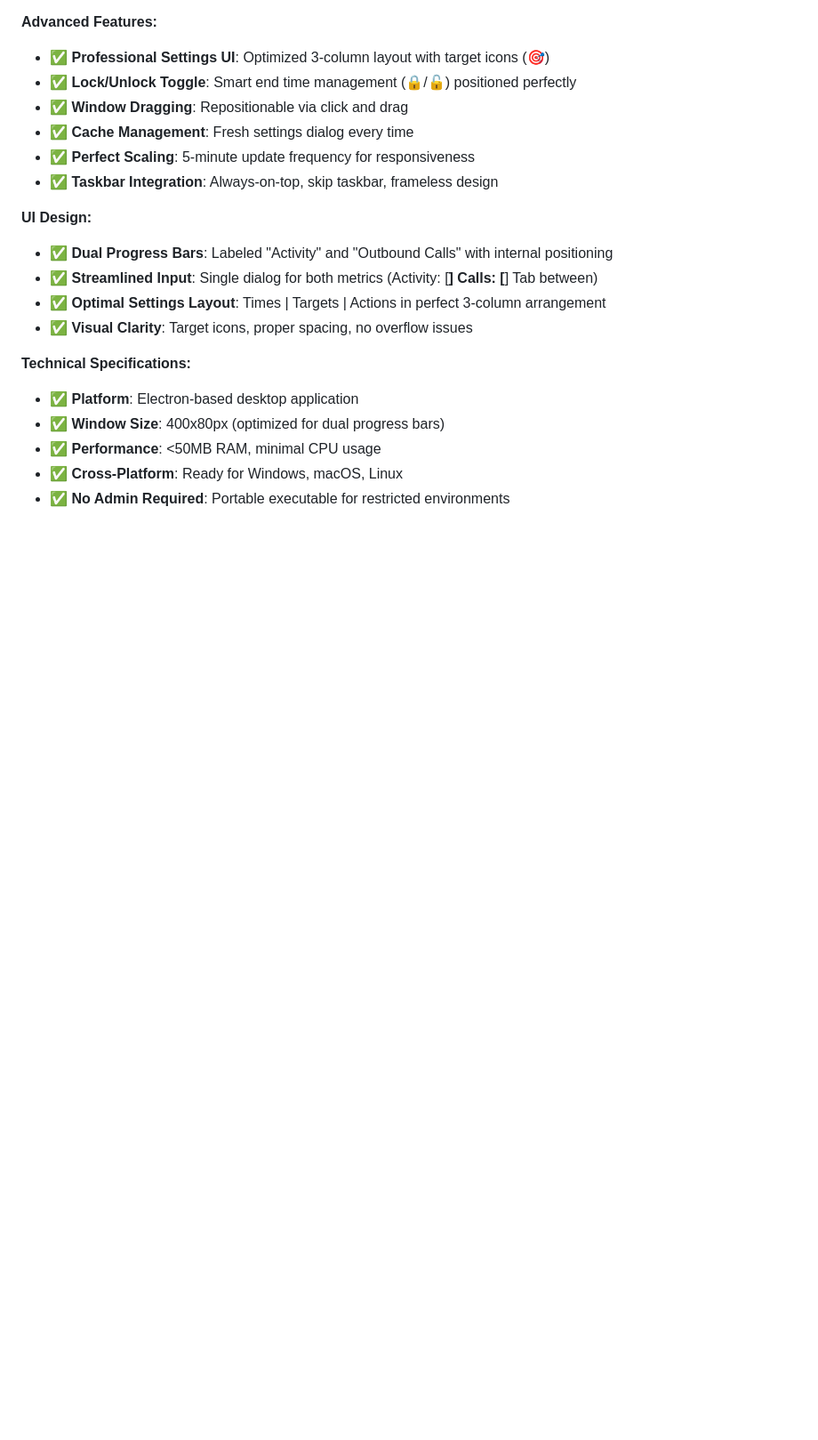
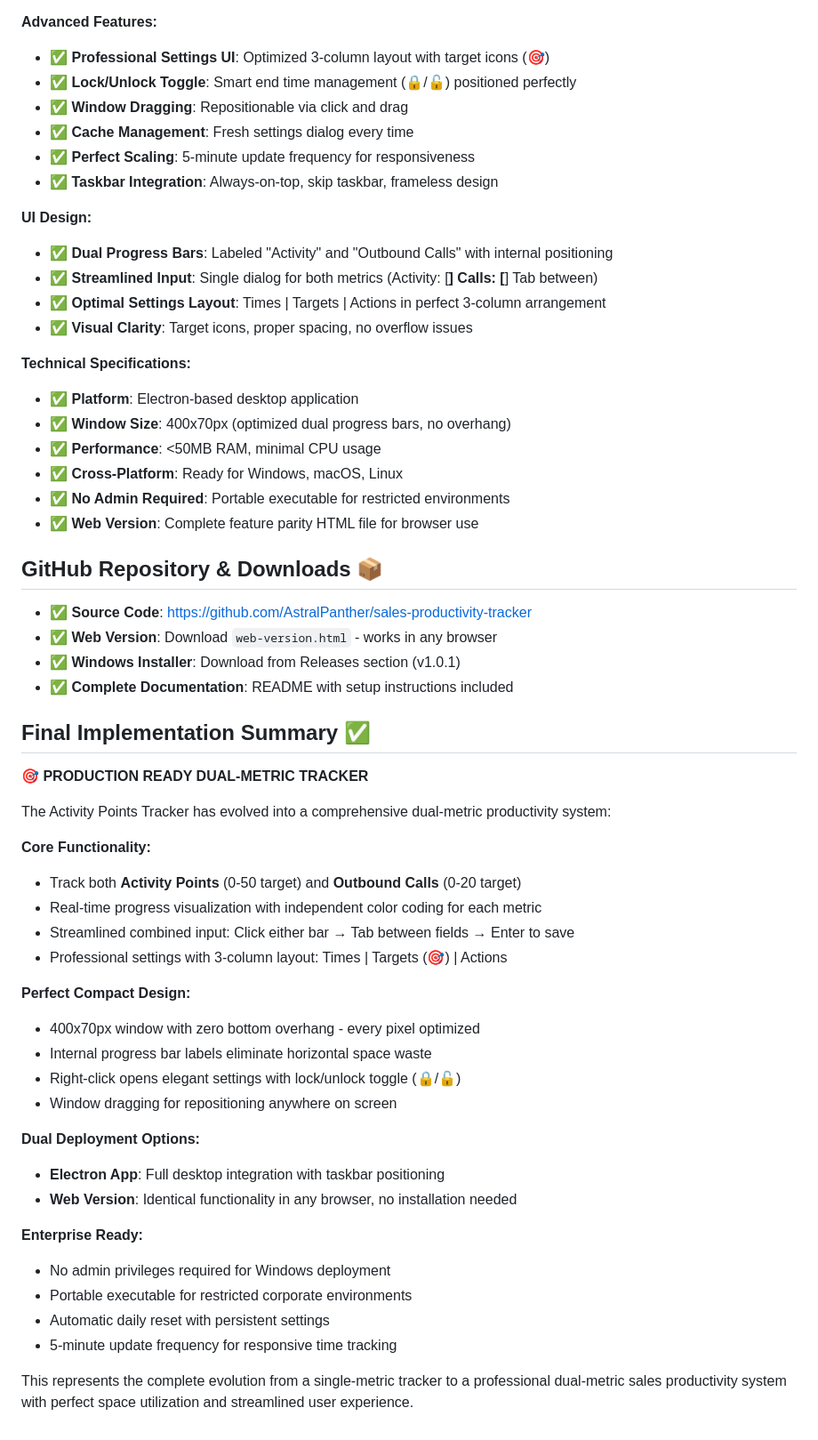
Before and after one commit to AstralPanther/sales-productivity-tracker, a Markdown page: ACTIVITY_POINTS_TRACKER_PLAN.md, the part around the change. Shown at 89% size. Rendered like a GitHub page; blank space fills up the shorter version.

Commit message:
Update plan with final implementation summary
- Document complete dual-metric system evolution
- Add GitHub repository and download links
- Summarize 400x70px optimized layout
- Highlight enterprise-ready deployment options
- Note web version feature parity

🤖 Generated with [Claude Code](https://claude.ai/code)

Co-Authored-By: Claude <noreply@anthropic.com>

```diff
--- a/ACTIVITY_POINTS_TRACKER_PLAN.md
+++ b/ACTIVITY_POINTS_TRACKER_PLAN.md
@@ -294,7 +294,44 @@ Application is **PRODUCTION READY** with professional compact UI:
 
 **Technical Specifications:**
 - ✅ **Platform**: Electron-based desktop application
-- ✅ **Window Size**: 400x80px (optimized for dual progress bars)
+- ✅ **Window Size**: 400x70px (optimized dual progress bars, no overhang)
 - ✅ **Performance**: <50MB RAM, minimal CPU usage
 - ✅ **Cross-Platform**: Ready for Windows, macOS, Linux
 - ✅ **No Admin Required**: Portable executable for restricted environments
+- ✅ **Web Version**: Complete feature parity HTML file for browser use
+
+## GitHub Repository & Downloads 📦
+- ✅ **Source Code**: https://github.com/AstralPanther/sales-productivity-tracker
+- ✅ **Web Version**: Download `web-version.html` - works in any browser
+- ✅ **Windows Installer**: Download from Releases section (v1.0.1)
+- ✅ **Complete Documentation**: README with setup instructions included
+
+## Final Implementation Summary ✅
+
+**🎯 PRODUCTION READY DUAL-METRIC TRACKER**
+
+The Activity Points Tracker has evolved into a comprehensive dual-metric productivity system:
+
+**Core Functionality:**
+- Track both **Activity Points** (0-50 target) and **Outbound Calls** (0-20 target)
+- Real-time progress visualization with independent color coding for each metric
+- Streamlined combined input: Click either bar → Tab between fields → Enter to save
+- Professional settings with 3-column layout: Times | Targets (🎯) | Actions
+
+**Perfect Compact Design:**
+- 400x70px window with zero bottom overhang - every pixel optimized
+- Internal progress bar labels eliminate horizontal space waste
+- Right-click opens elegant settings with lock/unlock toggle (🔒/🔓)
+- Window dragging for repositioning anywhere on screen
+
+**Dual Deployment Options:**
+- **Electron App**: Full desktop integration with taskbar positioning
+- **Web Version**: Identical functionality in any browser, no installation needed
+
+**Enterprise Ready:**
+- No admin privileges required for Windows deployment
+- Portable executable for restricted corporate environments
+- Automatic daily reset with persistent settings
+- 5-minute update frequency for responsive time tracking
+
+This represents the complete evolution from a single-metric tracker to a professional dual-metric sales productivity system with perfect space utilization and streamlined user experience.
```
